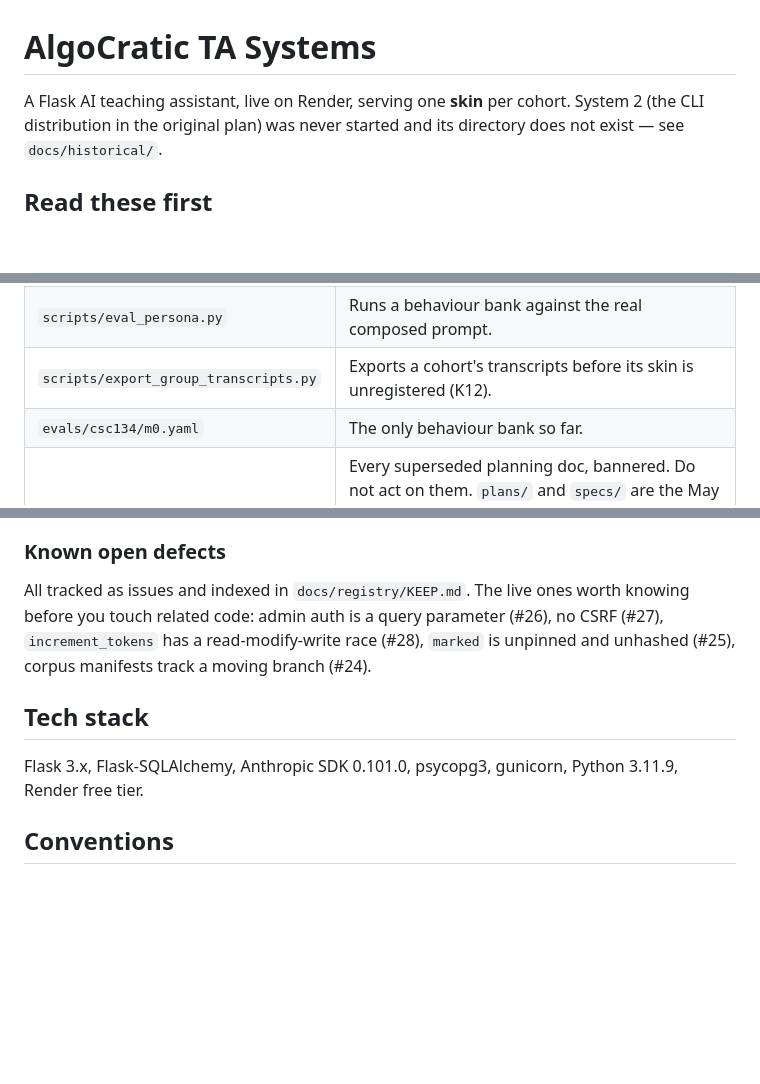
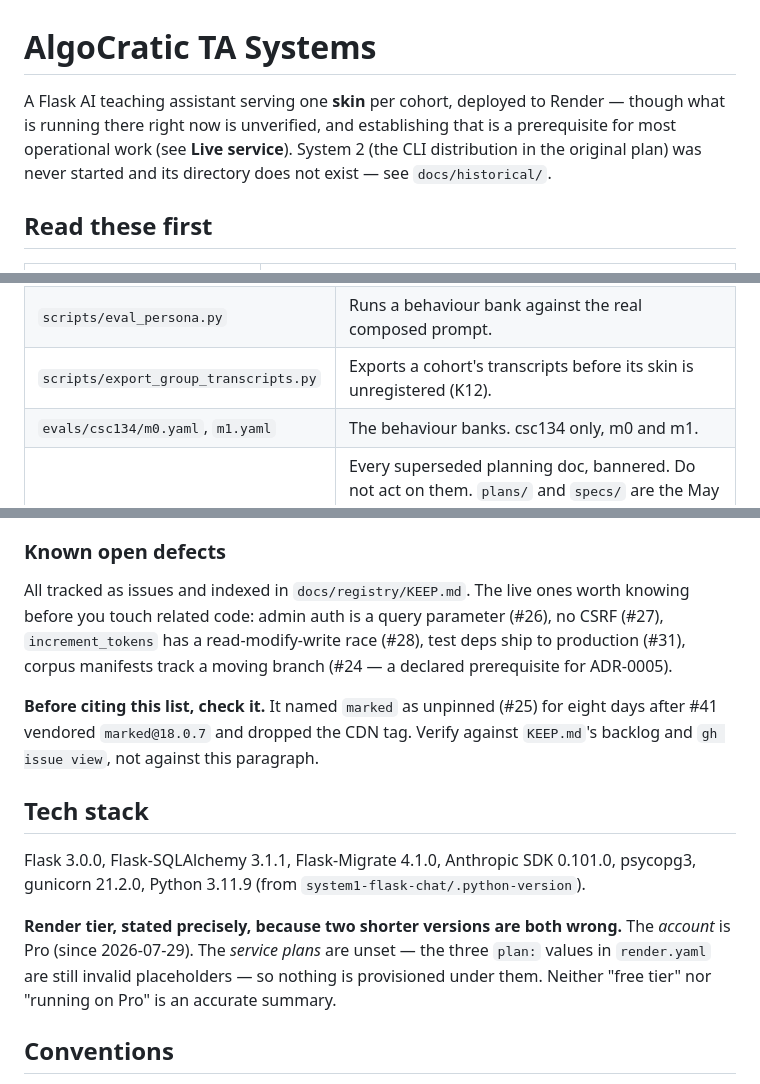
Before and after one commit to norrisaftcc/tool-teacherbot, a Markdown page: CLAUDE.md, 3 parts joined by grey strips. Drawn GitHub-style; blank space fills up the shorter version.

Commit message:
CLAUDE.md: remove four claims that were true when written and are not now
Each of these was accurate at the time and was overtaken by a change that landed
without the doc being revisited. Grouped in one commit because the pattern is
the point; the next commit adds what was missing rather than what was wrong.

`marked` is unpinned and unhashed (#25). Fixed in #41, which vendored
marked@18.0.7 into static/js/ and dropped the CDN tag; #42 then repointed the
XSS check at the vendored bytes. This is the worst kind of error for this file
to carry, because it does not merely misinform — it aims attention. Anyone
reading the defect list before touching the front end was being sent to
re-solve a solved problem, and the register row (B3) had already been struck,
so the two documents disagreed with each other in a way neither would reveal
unless read together. Replaced with a standing instruction to verify the list
against KEEP.md and `gh issue view` rather than trusting the paragraph, since
the paragraph has now demonstrated it can go stale. Added #31, which was open
and indexed and simply never made it into the summary.

"Render free tier" in the tech stack, directly contradicted eighteen lines
earlier by "Pro tier since 2026-07-29" in the same file. Both short forms are
wrong and that is why the contradiction survived: the account is Pro, the three
service `plan:` values in render.yaml are still deliberately-invalid
placeholders, and nothing is provisioned under them. Anyone reconciling the two
lines by picking the more recent one would conclude a Pro stack is running,
which is the more dangerous of the two errors. Stated the three facts separately
instead of choosing between them.

"live on Render" in the opening sentence, contradicted by the Live service
section's "what is actually deployed is currently unknown to this repo" — with
the database confirmed gone rather than stale. The first sentence of the file
is what sets an agent's assumptions before it reads anything else, so this one
was cheap to write and expensive to believe.

"The only behaviour bank so far" for evals/csc134/m0.yaml. evals/csc134/m1.yaml
exists, holds eight items, and KEEP.md:261 cites its m1-03 item as the guard on
frozen K18. So the register was already depending on a file CLAUDE.md said did
not exist.

Co-Authored-By: Claude Opus 5 <noreply@anthropic.com>

```diff
--- a/CLAUDE.md
+++ b/CLAUDE.md
@@ -1,6 +1,8 @@
 # AlgoCratic TA Systems
 
-A Flask AI teaching assistant, live on Render, serving one **skin** per cohort.
+A Flask AI teaching assistant serving one **skin** per cohort, deployed to
+Render — though what is running there right now is unverified, and establishing
+that is a prerequisite for most operational work (see **Live service**).
 System 2 (the CLI distribution in the original plan) was never started and its
 directory does not exist — see `docs/historical/`.
 
@@ -23,7 +25,7 @@ directory does not exist — see `docs/historical/`.
 | `scripts/sync_course_corpus.py` | Vendors a course repo into `context/<slug>/` per a manifest. |
 | `scripts/eval_persona.py` | Runs a behaviour bank against the real composed prompt. |
 | `scripts/export_group_transcripts.py` | Exports a cohort's transcripts before its skin is unregistered (K12). |
-| `evals/csc134/m0.yaml` | The only behaviour bank so far. |
+| `evals/csc134/m0.yaml`, `m1.yaml` | The behaviour banks. csc134 only, m0 and m1. |
 | `docs/historical/` | Every superseded planning doc, bannered. Do not act on them. `plans/` and `specs/` are the May 2026 *executable* plans, written as task-by-task steps against a free-tier stack that no longer exists. Their agent-mandate directives were struck under K19. |
 
 ## Live service
@@ -92,13 +94,24 @@ rows first, or the rehearsal returns green and is evidence of nothing.
 
 All tracked as issues and indexed in `docs/registry/KEEP.md`. The live ones worth
 knowing before you touch related code: admin auth is a query parameter (#26), no
-CSRF (#27), `increment_tokens` has a read-modify-write race (#28), `marked` is
-unpinned and unhashed (#25), corpus manifests track a moving branch (#24).
+CSRF (#27), `increment_tokens` has a read-modify-write race (#28), test deps ship
+to production (#31), corpus manifests track a moving branch (#24 — a declared
+prerequisite for ADR-0005).
+
+**Before citing this list, check it.** It named `marked` as unpinned (#25) for
+eight days after #41 vendored `marked@18.0.7` and dropped the CDN tag. Verify
+against `KEEP.md`'s backlog and `gh issue view`, not against this paragraph.
 
 ## Tech stack
 
-Flask 3.x, Flask-SQLAlchemy, Anthropic SDK 0.101.0, psycopg3, gunicorn,
-Python 3.11.9, Render free tier.
+Flask 3.0.0, Flask-SQLAlchemy 3.1.1, Flask-Migrate 4.1.0, Anthropic SDK 0.101.0,
+psycopg3, gunicorn 21.2.0, Python 3.11.9 (from `system1-flask-chat/.python-version`).
+
+**Render tier, stated precisely, because two shorter versions are both wrong.**
+The *account* is Pro (since 2026-07-29). The *service plans* are unset — the
+three `plan:` values in `render.yaml` are still invalid placeholders — so
+nothing is provisioned under them. Neither "free tier" nor "running on Pro" is
+an accurate summary.
 
 ## Conventions
 
```
